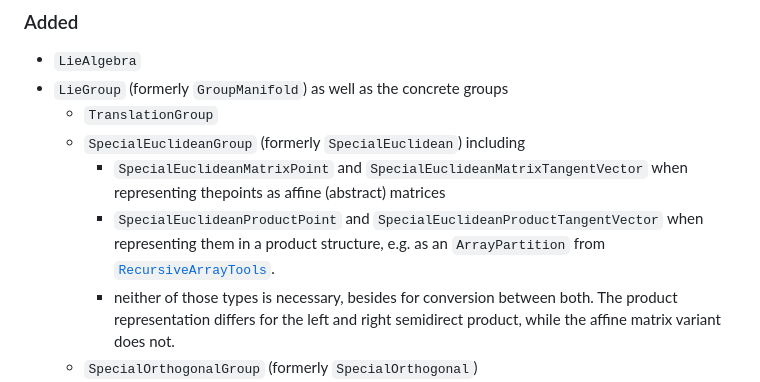
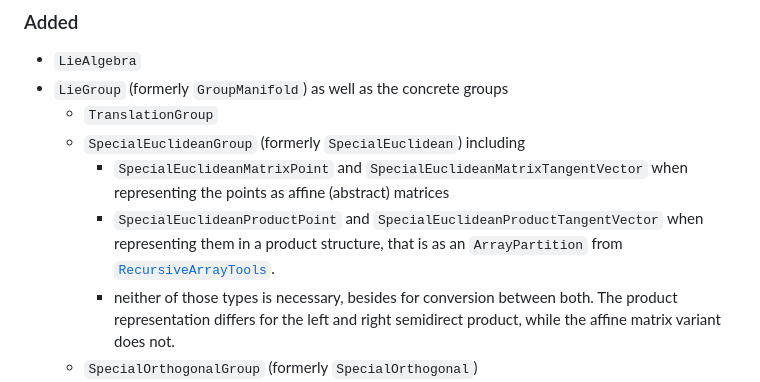
Before and after one commit to JuliaManifolds/LieGroups.jl, a Markdown page: NEWS.md, the part around the change. Drawn GitHub-style.

Commit message:
Fix a typo.

```diff
--- a/NEWS.md
+++ b/NEWS.md
@@ -15,8 +15,8 @@ Everything denoted by “formerly” refers to the previous name in [`Manifolds.
 * `LieGroup` (formerly `GroupManifold`) as well as the concrete groups
   * `TranslationGroup`
   * `SpecialEuclideanGroup` (formerly `SpecialEuclidean`) including
-    * `SpecialEuclideanMatrixPoint` and `SpecialEuclideanMatrixTangentVector` when representing thepoints as affine (abstract) matrices
-    * `SpecialEuclideanProductPoint` and `SpecialEuclideanProductTangentVector` when representing them in a product structure, e.g. as an `ArrayPartition` from [`RecursiveArrayTools`](https://github.com/SciML/RecursiveArrayTools.jl).
+    * `SpecialEuclideanMatrixPoint` and `SpecialEuclideanMatrixTangentVector` when representing the points as affine (abstract) matrices
+    * `SpecialEuclideanProductPoint` and `SpecialEuclideanProductTangentVector` when representing them in a product structure, that is as an `ArrayPartition` from [`RecursiveArrayTools`](https://github.com/SciML/RecursiveArrayTools.jl).
     * neither of those types is necessary, besides for conversion between both. The product representation differs for the left and right semidirect product, while the affine matrix variant does not.
   * `SpecialOrthogonalGroup` (formerly `SpecialOrthogonal`)
   * `SpecialUnitaryGroup` (formerly `SpecialUnitary`)
```
